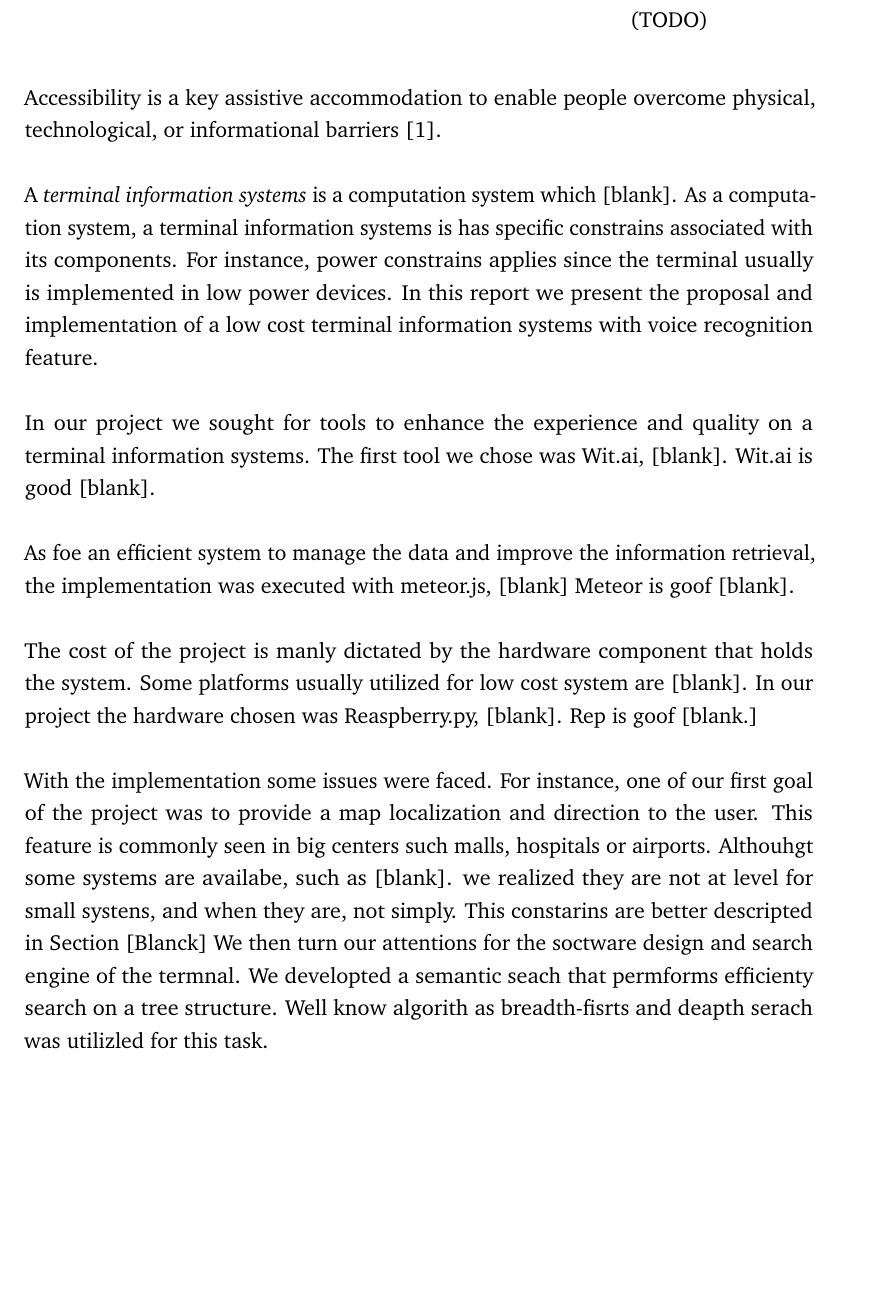
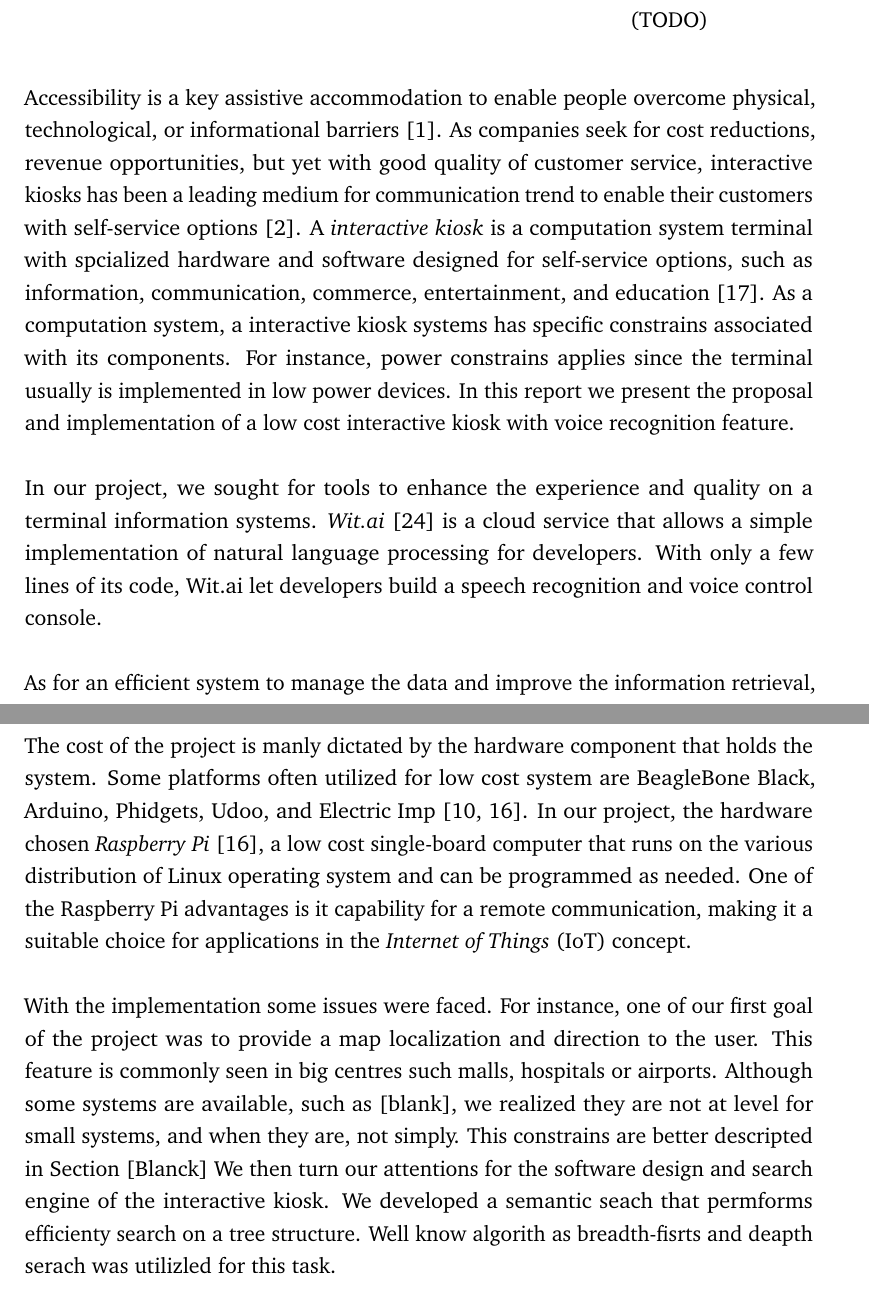
Before and after one commit to jhonatanoliveira/cs807-final-project, a LaTeX thesis (paper/main.tex, which reads paper/content/introduction.tex): part of page 6 of 29 before the commit and two parts of pages 6 and 7 of 29 after it, the two joined at a grey line, cut so that both start at the same text, the shorter picture padded with empty space. Compiled offline with pdfLaTeX.

Commit message:
Intro details fixed

```diff
--- a/paper/content/introduction.tex
+++ b/paper/content/introduction.tex
@@ -6,16 +6,16 @@
 \cleanchapterquote{}{}{(TODO)}
 
 Accessibility is a key assistive accommodation to enable people  overcome physical, technological, or informational barriers \cite{acessguide13}.
+As companies seek for cost reductions, revenue opportunities, but yet with good quality of customer service, interactive kiosks has been a leading  medium for communication trend to enable their customers with self-service options \cite{abi16}.
+A \emph{interactive kiosk} is a computation system terminal with spcialized hardware and software designed for self-service options, such as information, communication, commerce, entertainment, and education \cite{satish2012money}.
+As a computation system, a interactive kiosk systems has specific constrains associated with its components.
+For instance, power constrains applies since the terminal usually is implemented in low power devices.
+In this report we present the proposal and implementation of a low cost interactive kiosk with voice recognition feature.
 
 
-A \emph{terminal information systems} is a computation system which [blank].
-As a computation system, a terminal information systems is has specific constrains associated with its components.
-For instance, power constrains applies since the terminal usually is implemented in low power devices.
-In this report we present the proposal and implementation of a low cost terminal information systems with voice recognition feature.
+In our project, we sought for tools to enhance the experience and quality on a terminal information systems.
+\emph{Wit.ai} \cite{1_wit.ai_2016} is a cloud service that allows a simple implementation of natural language processing for developers.
+With only a few lines of its code, Wit.ai let developers build a speech recognition and voice control console.
 
-In our project we sought for tools to enhance the experience and quality on a terminal information systems.
-The first tool we chose was Wit.ai, [blank].
-Wit.ai is good [blank].
 
-As foe an efficient system to manage the data and improve the information retrieval, the implementation was executed with meteor.js, [blank]
-Meteor is goof [blank].
+As for an efficient system to manage the data and improve the information retrieval, the implementation was executed with the open-source web platform called Meteor.js.
@@ -22,15 +30,15 @@
 
 The cost of the project is manly dictated by the hardware component that holds the system.
-Some platforms usually utilized for low cost system are [blank].
-In our project the hardware chosen was Reaspberry.py, [blank].
-Rep is goof [blank.]
+Some platforms often utilized for low cost system are BeagleBone Black,  Arduino,  Phidgets, Udoo, and Electric Imp \cite{kubitza2013ingredients,pi2012raspberry}.
+In our project, the hardware chosen \emph{Raspberry Pi} \cite{pi2012raspberry}, a low cost single-board computer that runs on the various distribution of Linux operating system and can be programmed as needed.
+One of the Raspberry Pi advantages is it capability for a remote communication, making it a suitable choice for applications in the \emph{Internet of Things} (IoT) concept.
 
 With the implementation some issues were faced.
 For instance, one of our first goal of the project was to provide a map localization and direction to the user.
-This feature is commonly seen in big centers such malls, hospitals or airports.
-Althouhgt some systems are availabe, such as [blank]. we realized they are not at level for small systens, and when they are, not simply. This constarins are better descripted in Section [Blanck]
-We then turn our attentions for the soctware design and search engine of the termnal.
-We developted a semantic seach that permforms efficienty search on a tree structure.
+This feature is commonly seen in big centres such malls, hospitals or airports.
+Although some systems are available, such as [blank], we realized they are not at level for small systems, and when they are, not simply. This constrains are better descripted in Section [Blanck]
+We then turn our attentions for the software design and search engine of the interactive kiosk.
+We developed a semantic seach that permforms efficienty search on a tree structure.
 Well know algorith as breadth-fisrts and deapth serach was utilizled for this task.
 
 The project presents many salient feature.
```
Also changed, not shown: paper/references.bib (+20 -1 lines), paper/main.pdf, paper/content/introduction.tex (11 more changed lines).
